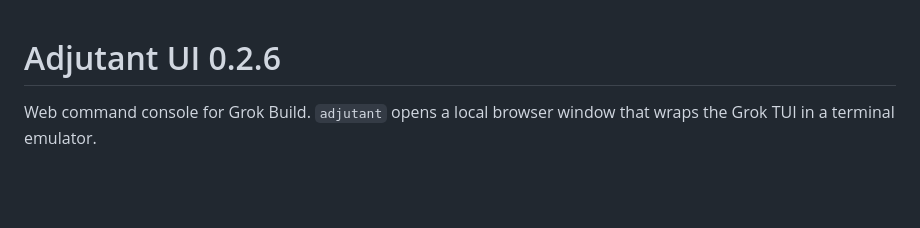
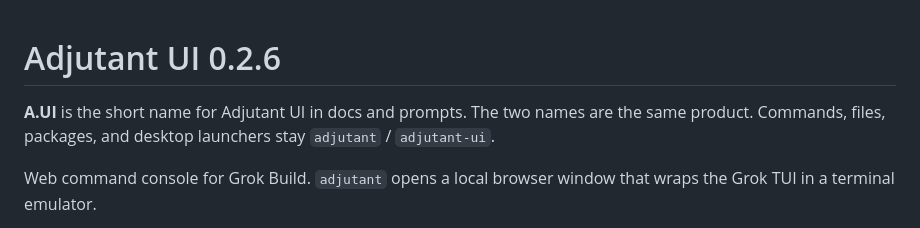
Before and after one commit to acequint0/adjutant-ui, a Markdown page: README.md, the part around the change. GitHub-like rendering; blank space fills up the shorter version.

Commit message:
Document A.UI as the short name for Adjutant UI
Docs and prompts may say A.UI. Commands, files, and packages stay
adjutant / adjutant-ui.

```diff
--- a/README.md
+++ b/README.md
@@ -1,4 +1,6 @@
 # Adjutant UI 0.2.6
+
+**A.UI** is the short name for Adjutant UI in docs and prompts. The two names are the same product. Commands, files, packages, and desktop launchers stay `adjutant` / `adjutant-ui`.
 
 Web command console for Grok Build. `adjutant` opens a local browser window that wraps the Grok TUI in a terminal emulator.
 
```
Also changed, not shown: AGENTS.md (added, +5 -0 lines).
